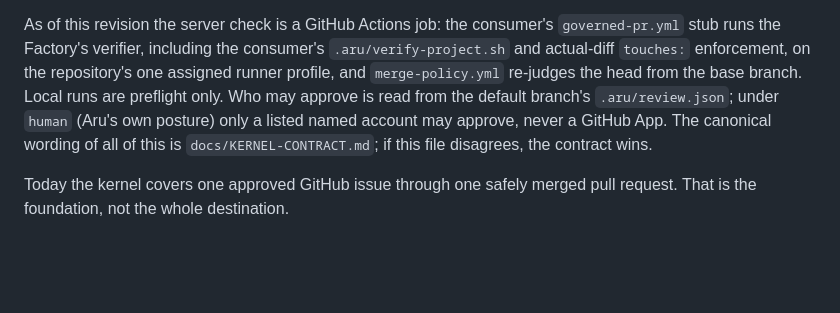
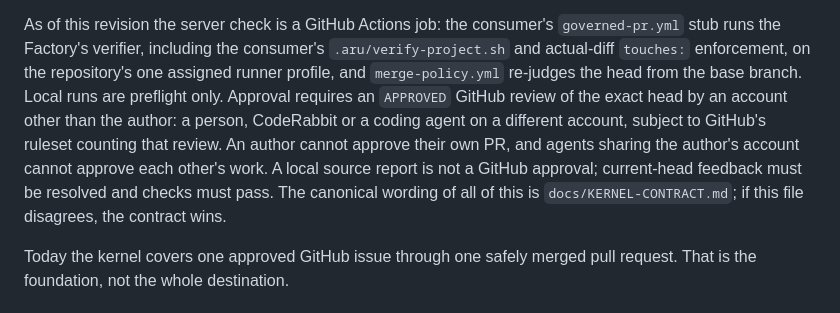
Before and after one commit to gillella/Aru_Agentic_SDLC, a Markdown page: docs/NORTH-STAR.md, the part around the change. GitHub-like rendering; blank space fills up the shorter version.

Commit message:
docs: align review guidance with cross-account approval

```diff
--- a/docs/NORTH-STAR.md
+++ b/docs/NORTH-STAR.md
@@ -39,11 +39,14 @@ As of this revision the server check is a GitHub Actions job: the consumer's
 `governed-pr.yml` stub runs the Factory's verifier, including the consumer's
 `.aru/verify-project.sh` and actual-diff `touches:` enforcement, on the
 repository's one assigned runner profile, and `merge-policy.yml` re-judges the
-head from the base branch. Local runs are preflight only. Who may approve is
-read from the default branch's `.aru/review.json`; under `human` (Aru's own
-posture) only a listed named account may approve, never a GitHub App. The
-canonical wording of all of this is `docs/KERNEL-CONTRACT.md`; if this file
-disagrees, the contract wins.
+head from the base branch. Local runs are preflight only. Approval requires an
+`APPROVED` GitHub review of the exact head by an account other than the author:
+a person, CodeRabbit or a coding agent on a different account, subject to
+GitHub's ruleset counting that review. An author cannot approve their own PR,
+and agents sharing the author's account cannot approve each other's work. A
+local source report is not a GitHub approval; current-head feedback must be
+resolved and checks must pass. The canonical wording of all of this is
+`docs/KERNEL-CONTRACT.md`; if this file disagrees, the contract wins.
 
 Today the kernel covers one approved GitHub issue through one safely merged
 pull request. That is the foundation, not the whole destination.
```
Also changed, not shown: skills/address-pr-feedback/SKILL.md (+6 -4 lines).
